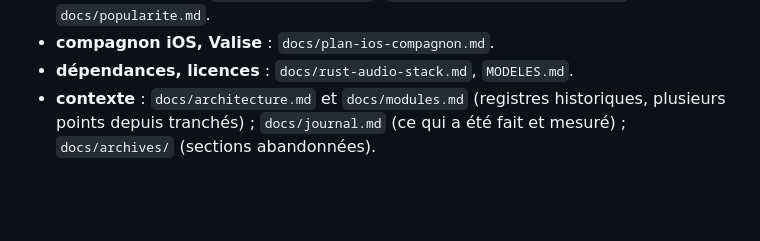
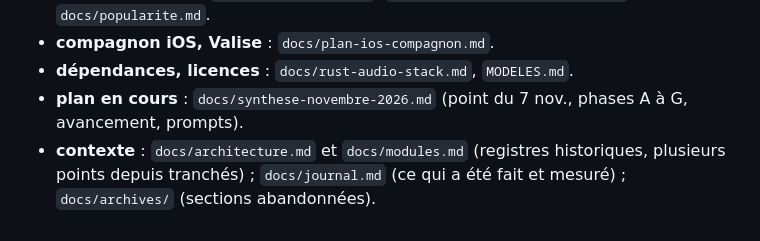
Before and after one commit to rousseau/rusty-music, a Markdown page: CLAUDE.md, the part around the change. GitHub-like rendering; blank space fills up the shorter version.

```diff
--- a/CLAUDE.md
+++ b/CLAUDE.md
@@ -128,6 +128,8 @@ migration (`db::schema::migrations`, `PRAGMA user_version`). Pièges : README.
   `docs/popularite.md`.
 - **compagnon iOS, Valise** : `docs/plan-ios-compagnon.md`.
 - **dépendances, licences** : `docs/rust-audio-stack.md`, `MODELES.md`.
+- **plan en cours** : `docs/synthese-novembre-2026.md` (point du 7 nov.,
+  phases A à G, avancement, prompts).
 - **contexte** : `docs/architecture.md` et `docs/modules.md` (registres
   historiques, plusieurs points depuis tranchés) ; `docs/journal.md` (ce qui a
   été fait et mesuré) ; `docs/archives/` (sections abandonnées).
```
Also changed, not shown: docs/suite.md (+52 -8 lines), docs/synthese-novembre-2026.md (+1 -1 lines).
